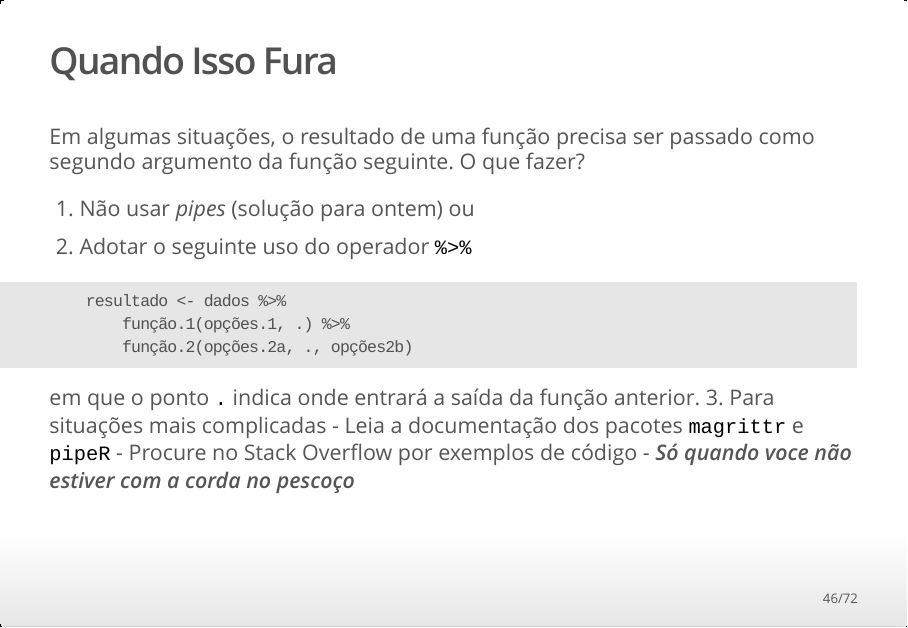
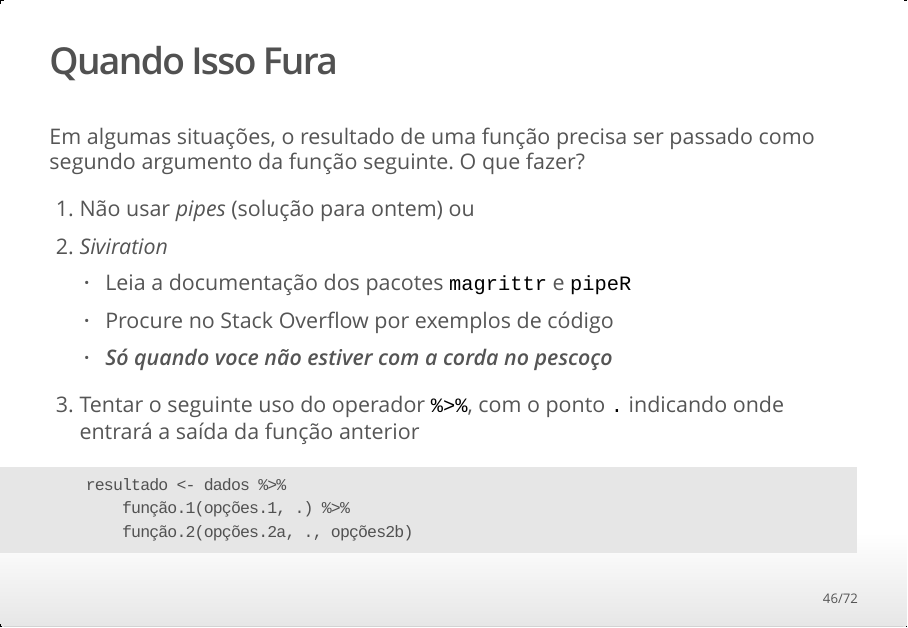
Before and after one commit to zyxdef/PacRManusDados, an R Markdown document (pacotes.manuseio.dados.R.Rmd): page 46 of 72. The pictures show the output file pacotes.manuseio.dados.R.html that the author committed with the source, opened offline.

Commit message:
mexi na seção de pipe e na de importação, leitura e escrita

````diff
--- a/pacotes.manuseio.dados.R.Rmd
+++ b/pacotes.manuseio.dados.R.Rmd
@@ -654,17 +654,17 @@ Em algumas situações, o resultado de uma função precisa ser passado como seg
 argumento da função seguinte. O que fazer?
 
 1. Não usar *pipes* (solução para ontem) ou
-2. Adotar o seguinte uso do operador `%>%`
+3. *Siviration*
+    - Leia a documentação dos pacotes `magrittr` e `pipeR`
+    - Procure no Stack Overflow por exemplos de código
+    - ***Só quando voce não estiver com a corda no pescoço***
+2. Tentar o seguinte uso do operador `%>%`, com o ponto `.` indicando onde
+entrará a saída da função anterior
 ```{r}
     resultado <- dados %>%
         função.1(opções.1, .) %>%
         função.2(opções.2a, ., opções2b)
 ```
-em que o ponto `.` indica onde entrará a saída da função anterior.
-3. Para situações mais complicadas
-    - Leia a documentação dos pacotes `magrittr` e `pipeR`
-    - Procure no Stack Overflow por exemplos de código
-    - ***Só quando voce não estiver com a corda no pescoço***
 
 
 
````
Also changed, not shown: pacotes.manuseio.dados.R.html.
